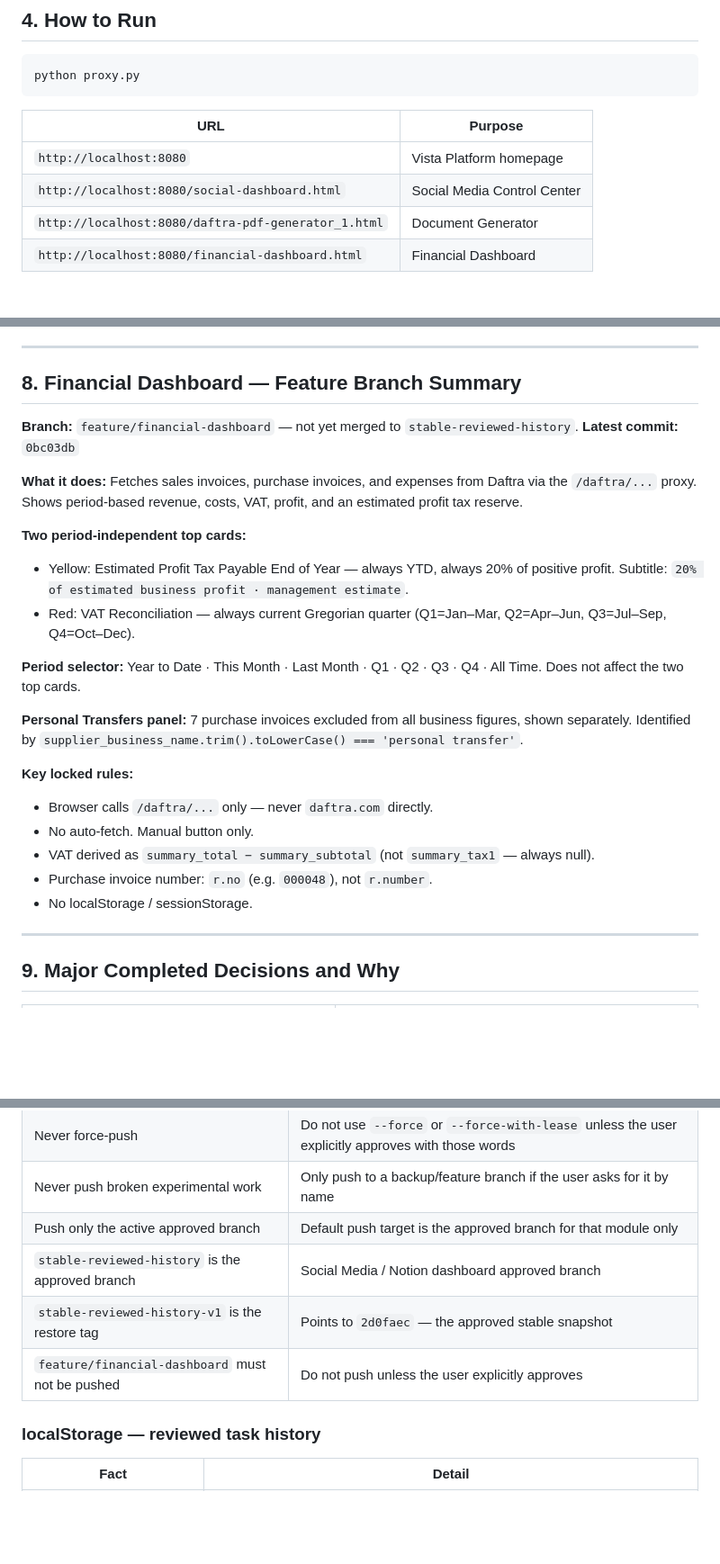
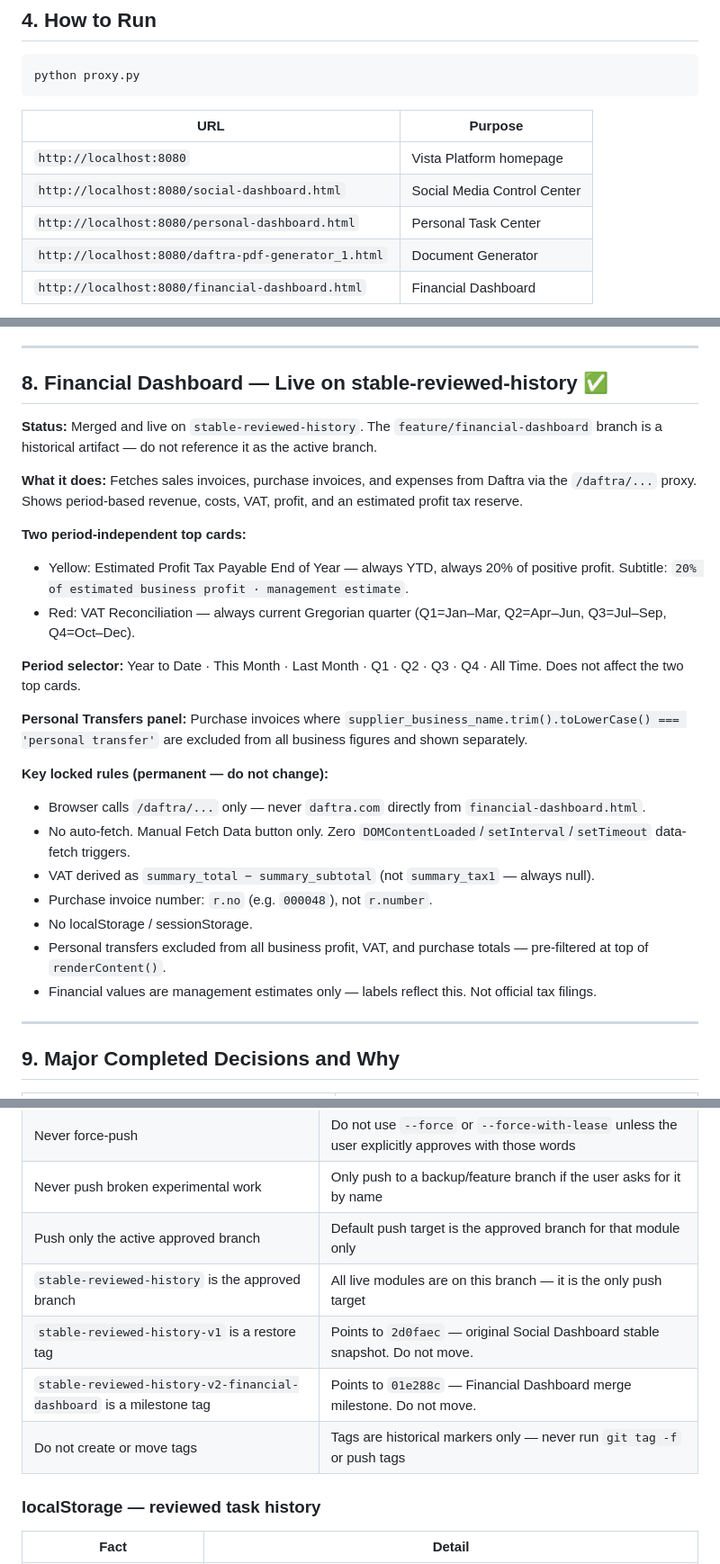
Before and after one commit to hellye-star/daftra-pdf-generator, a Markdown page: docs/CHATGPT_HANDOFF.md, 3 parts joined by grey strips. Shown at 90% size. GitHub-like rendering; blank space fills up the shorter version.

```diff
--- a/docs/CHATGPT_HANDOFF.md
+++ b/docs/CHATGPT_HANDOFF.md
@@ -55,6 +69,7 @@ python proxy.py
 |---|---|
 | `http://localhost:8080` | Vista Platform homepage |
 | `http://localhost:8080/social-dashboard.html` | Social Media Control Center |
+| `http://localhost:8080/personal-dashboard.html` | Personal Task Center |
 | `http://localhost:8080/daftra-pdf-generator_1.html` | Document Generator |
 | `http://localhost:8080/financial-dashboard.html` | Financial Dashboard |
 
@@ -244,10 +259,9 @@ Full local file manager for `C:\Users\YousefMokaled\Documents\Vista United Co\pu
 
 ---
 
-## 8. Financial Dashboard — Feature Branch Summary
+## 8. Financial Dashboard — Live on stable-reviewed-history ✅
 
-**Branch:** `feature/financial-dashboard` — not yet merged to `stable-reviewed-history`.
-**Latest commit:** `0bc03db`
+**Status:** Merged and live on `stable-reviewed-history`. The `feature/financial-dashboard` branch is a historical artifact — do not reference it as the active branch.
 
 **What it does:** Fetches sales invoices, purchase invoices, and expenses from Daftra via the `/daftra/...` proxy. Shows period-based revenue, costs, VAT, profit, and an estimated profit tax reserve.
 
@@ -257,14 +271,16 @@ Full local file manager for `C:\Users\YousefMokaled\Documents\Vista United Co\pu
 
 **Period selector:** Year to Date · This Month · Last Month · Q1 · Q2 · Q3 · Q4 · All Time. Does not affect the two top cards.
 
-**Personal Transfers panel:** 7 purchase invoices excluded from all business figures, shown separately. Identified by `supplier_business_name.trim().toLowerCase() === 'personal transfer'`.
+**Personal Transfers panel:** Purchase invoices where `supplier_business_name.trim().toLowerCase() === 'personal transfer'` are excluded from all business figures and shown separately.
 
-**Key locked rules:**
-- Browser calls `/daftra/...` only — never `daftra.com` directly.
-- No auto-fetch. Manual button only.
+**Key locked rules (permanent — do not change):**
+- Browser calls `/daftra/...` only — never `daftra.com` directly from `financial-dashboard.html`.
+- No auto-fetch. Manual Fetch Data button only. Zero `DOMContentLoaded`/`setInterval`/`setTimeout` data-fetch triggers.
 - VAT derived as `summary_total − summary_subtotal` (not `summary_tax1` — always null).
 - Purchase invoice number: `r.no` (e.g. `000048`), not `r.number`.
 - No localStorage / sessionStorage.
+- Personal transfers excluded from all business profit, VAT, and purchase totals — pre-filtered at top of `renderContent()`.
+- Financial values are management estimates only — labels reflect this. Not official tax filings.
 
 ---
 
@@ -375,9 +391,10 @@ The Reviewed chip was corrected from a "freshness filter" to a "permanent histor
 | Never force-push | Do not use `--force` or `--force-with-lease` unless the user explicitly approves with those words |
 | Never push broken experimental work | Only push to a backup/feature branch if the user asks for it by name |
 | Push only the active approved branch | Default push target is the approved branch for that module only |
-| `stable-reviewed-history` is the approved branch | Social Media / Notion dashboard approved branch |
-| `stable-reviewed-history-v1` is the restore tag | Points to `2d0faec` — the approved stable snapshot |
-| `feature/financial-dashboard` must not be pushed | Do not push unless the user explicitly approves |
+| `stable-reviewed-history` is the approved branch | All live modules are on this branch — it is the only push target |
+| `stable-reviewed-history-v1` is a restore tag | Points to `2d0faec` — original Social Dashboard stable snapshot. Do not move. |
+| `stable-reviewed-history-v2-financial-dashboard` is a milestone tag | Points to `01e288c` — Financial Dashboard merge milestone. Do not move. |
+| Do not create or move tags | Tags are historical markers only — never run `git tag -f` or push tags |
 
 ### localStorage — reviewed task history
 
```
Also changed, not shown: other parts of docs/CHATGPT_HANDOFF.md (+21 -7 lines).
